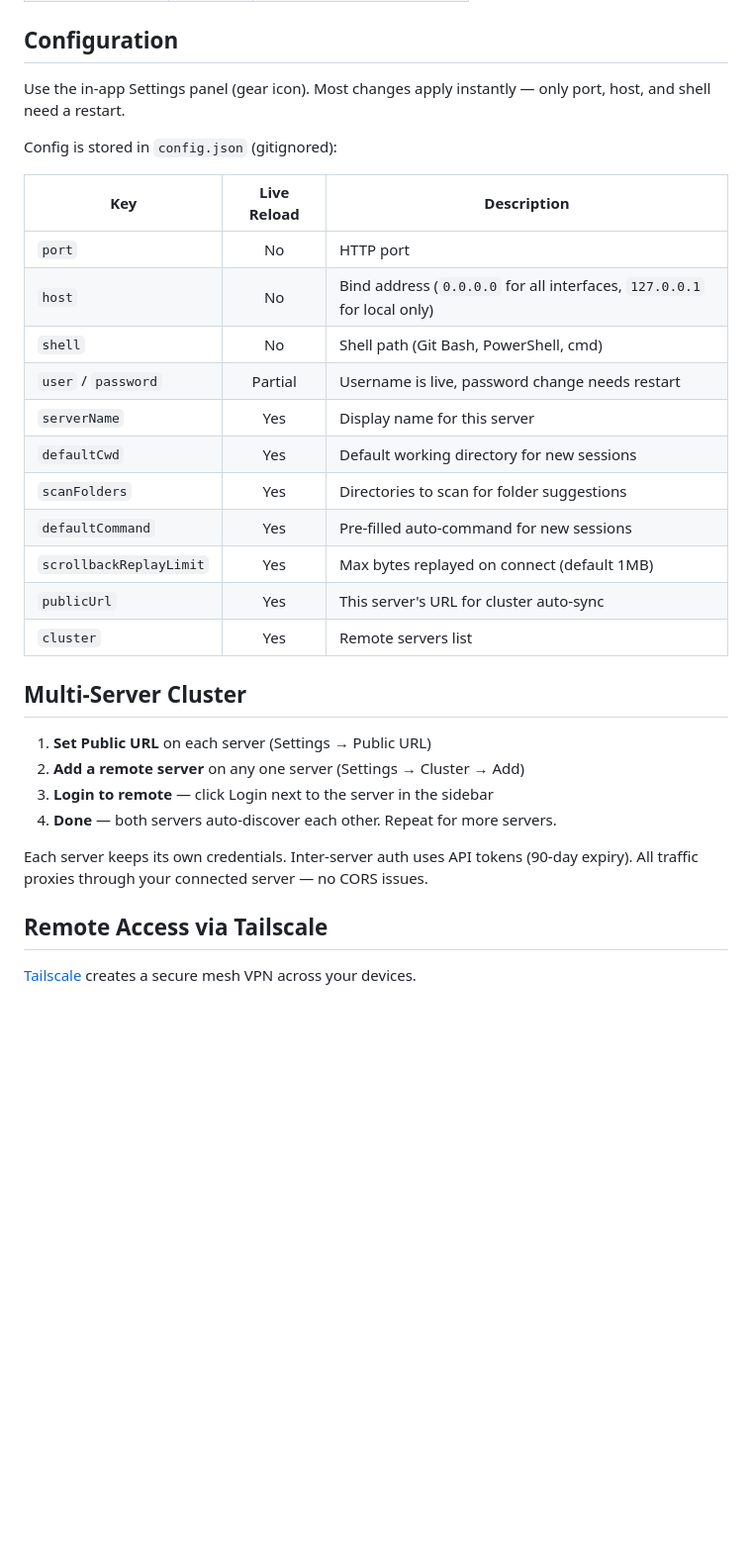
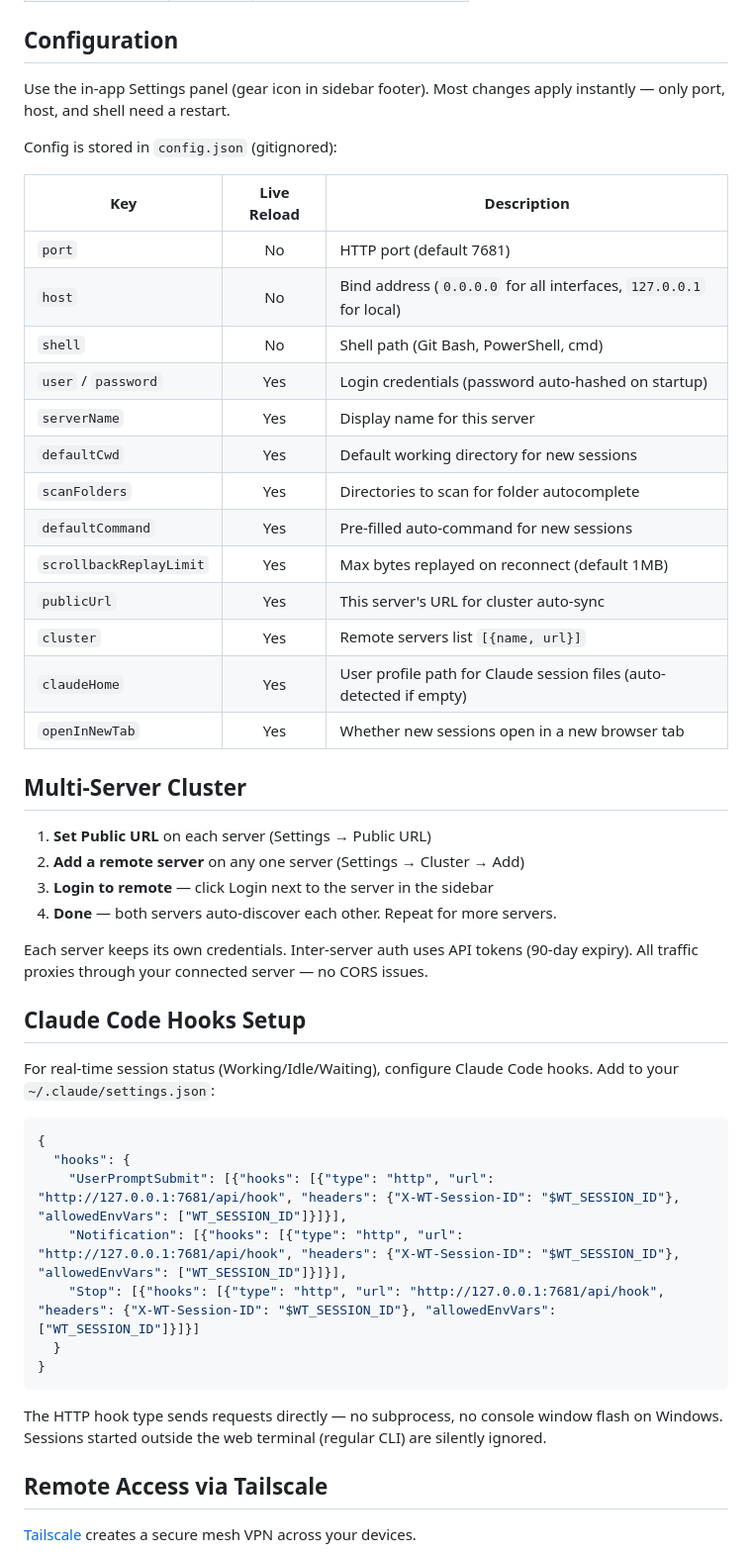
Before and after one commit to Adiel-Sharabi/web-terminal, a Markdown page: README.md, the part around one of its changes. Shown at 99% size. GitHub-like rendering; blank space fills up the shorter version.

````diff
--- a/README.md
+++ b/README.md
@@ -57,23 +100,25 @@ This creates a scheduled task that starts the server on boot. Options:
 
 ## Configuration
 
-Use the in-app Settings panel (gear icon). Most changes apply instantly — only port, host, and shell need a restart.
+Use the in-app Settings panel (gear icon in sidebar footer). Most changes apply instantly — only port, host, and shell need a restart.
 
 Config is stored in `config.json` (gitignored):
 
 | Key | Live Reload | Description |
 |-----|:-----------:|-------------|
-| `port` | No | HTTP port |
-| `host` | No | Bind address (`0.0.0.0` for all interfaces, `127.0.0.1` for local only) |
+| `port` | No | HTTP port (default 7681) |
+| `host` | No | Bind address (`0.0.0.0` for all interfaces, `127.0.0.1` for local) |
 | `shell` | No | Shell path (Git Bash, PowerShell, cmd) |
-| `user` / `password` | Partial | Username is live, password change needs restart |
+| `user` / `password` | Yes | Login credentials (password auto-hashed on startup) |
 | `serverName` | Yes | Display name for this server |
 | `defaultCwd` | Yes | Default working directory for new sessions |
-| `scanFolders` | Yes | Directories to scan for folder suggestions |
+| `scanFolders` | Yes | Directories to scan for folder autocomplete |
 | `defaultCommand` | Yes | Pre-filled auto-command for new sessions |
-| `scrollbackReplayLimit` | Yes | Max bytes replayed on connect (default 1MB) |
+| `scrollbackReplayLimit` | Yes | Max bytes replayed on reconnect (default 1MB) |
 | `publicUrl` | Yes | This server's URL for cluster auto-sync |
-| `cluster` | Yes | Remote servers list |
+| `cluster` | Yes | Remote servers list `[{name, url}]` |
+| `claudeHome` | Yes | User profile path for Claude session files (auto-detected if empty) |
+| `openInNewTab` | Yes | Whether new sessions open in a new browser tab |
 
 ## Multi-Server Cluster
 
@@ -83,6 +128,22 @@ Config is stored in `config.json` (gitignored):
 4. **Done** — both servers auto-discover each other. Repeat for more servers.
 
 Each server keeps its own credentials. Inter-server auth uses API tokens (90-day expiry). All traffic proxies through your connected server — no CORS issues.
+
+## Claude Code Hooks Setup
+
+For real-time session status (Working/Idle/Waiting), configure Claude Code hooks. Add to your `~/.claude/settings.json`:
+
+```json
+{
+  "hooks": {
+    "UserPromptSubmit": [{"hooks": [{"type": "http", "url": "http://127.0.0.1:7681/api/hook", "headers": {"X-WT-Session-ID": "$WT_SESSION_ID"}, "allowedEnvVars": ["WT_SESSION_ID"]}]}],
+    "Notification": [{"hooks": [{"type": "http", "url": "http://127.0.0.1:7681/api/hook", "headers": {"X-WT-Session-ID": "$WT_SESSION_ID"}, "allowedEnvVars": ["WT_SESSION_ID"]}]}],
+    "Stop": [{"hooks": [{"type": "http", "url": "http://127.0.0.1:7681/api/hook", "headers": {"X-WT-Session-ID": "$WT_SESSION_ID"}, "allowedEnvVars": ["WT_SESSION_ID"]}]}]
+  }
+}
+```
+
+The HTTP hook type sends requests directly — no subprocess, no console window flash on Windows. Sessions started outside the web terminal (regular CLI) are silently ignored.
 
 ## Remote Access via Tailscale
 
````
Also changed, not shown: other parts of README.md (+77 -25 lines).
